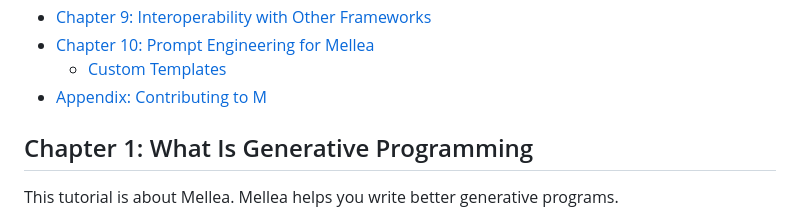
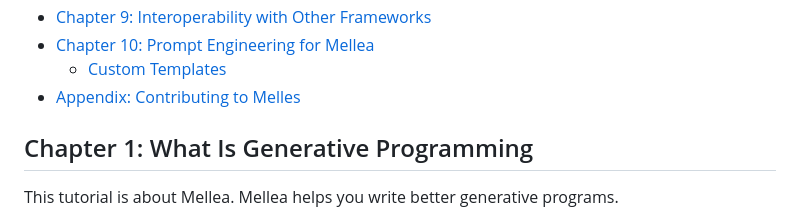
Before and after one commit to keshavramji/mellea, a Markdown page: docs/tutorial.md, the part around the change. GitHub-like rendering.

```diff
--- a/docs/tutorial.md
+++ b/docs/tutorial.md
@@ -20,7 +20,7 @@
 - [Chapter 9: Interoperability with Other Frameworks](#chapter-9-interoperability-with-other-frameworks)
 - [Chapter 10: Prompt Engineering for Mellea](#chapter-10-prompt-engineering-for-m)
   - [Custom  Templates](#custom--templates)
-- [Appendix: Contributing to M](#appendix-contributing-to-m)
+- [Appendix: Contributing to Melles](#appendix-contributing-to-mellea)
 
 ## Chapter 1: What Is Generative Programming
 
```
Also changed, not shown: README.md (+7 -1 lines).
